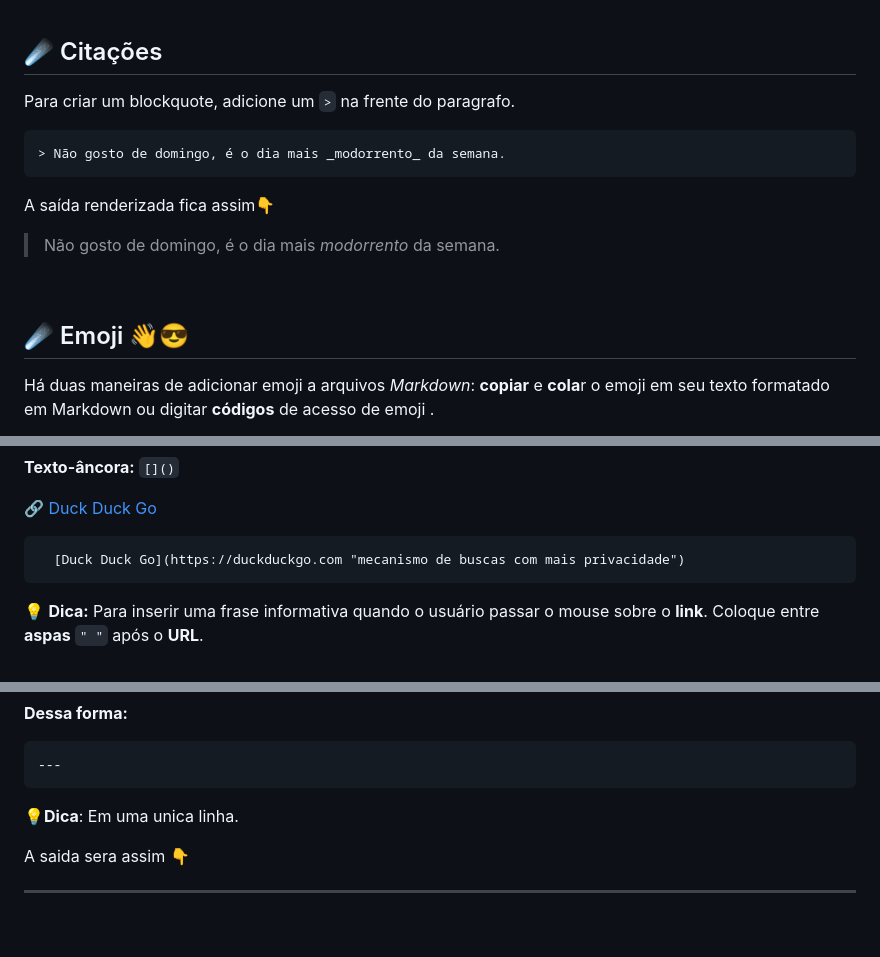
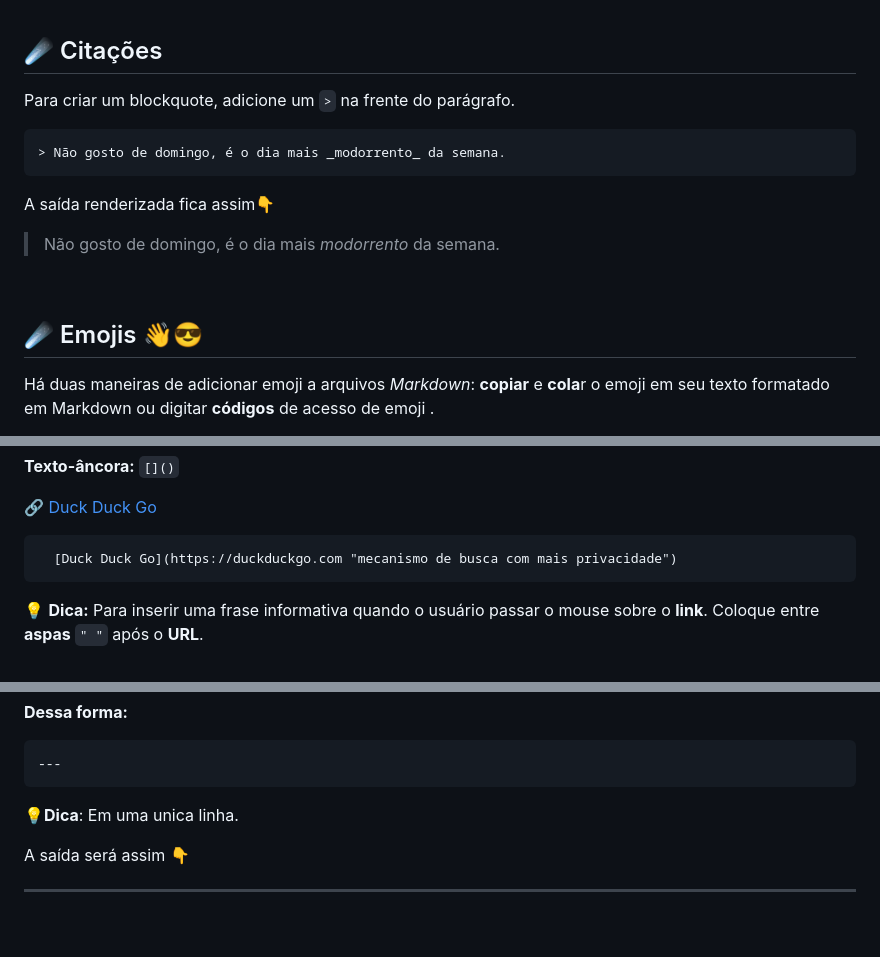
Before and after one commit to park-cool/Markdown-Sintaxe-Basica, a Markdown page: Readme.md, 3 parts joined by grey strips. Drawn GitHub-style.

Commit message:
atualizaçao

````diff
--- a/Readme.md
+++ b/Readme.md
@@ -45,7 +45,7 @@ Título de nível 2
 
 ## ☄️ Citações
 
-Para criar um blockquote, adicione um `>` na frente do paragrafo.
+Para criar um blockquote, adicione um `>` na frente do parágrafo.
 
 ```
 > Não gosto de domingo, é o dia mais _modorrento_ da semana.
@@ -57,7 +57,7 @@ A saída renderizada fica assim👇
 
 <br>
 
-## ☄️ Emoji 👋😎
+## ☄️ Emojis 👋😎
 
 Há duas maneiras de adicionar emoji a arquivos _Markdown_: **copiar** e **cola**r o emoji em seu texto formatado em Markdown ou digitar **códigos** de acesso de emoji .
 
@@ -135,7 +135,7 @@ Existe duas formas de inserir link em **Markdown**, através de um link direto o
 🔗 [Duck Duck Go](duckduckgo.com 'mecanismo de buscas com mais privacidade')
 
 ```
-  [Duck Duck Go](https://duckduckgo.com "mecanismo de buscas com mais privacidade")
+  [Duck Duck Go](https://duckduckgo.com "mecanismo de busca com mais privacidade")
 ```
 
 💡 **Dica:** Para inserir uma frase informativa quando o usuário passar o mouse sobre o **link**. Coloque entre **aspas** `" "` após o **URL**.
@@ -200,7 +200,7 @@ Insira uma linha horizontal para separar seções no seu documento usando três
 ```
 💡**Dica**: Em uma unica linha.
 
-A saida sera assim 👇
+A saída será assim 👇
 
 ---
 
````
